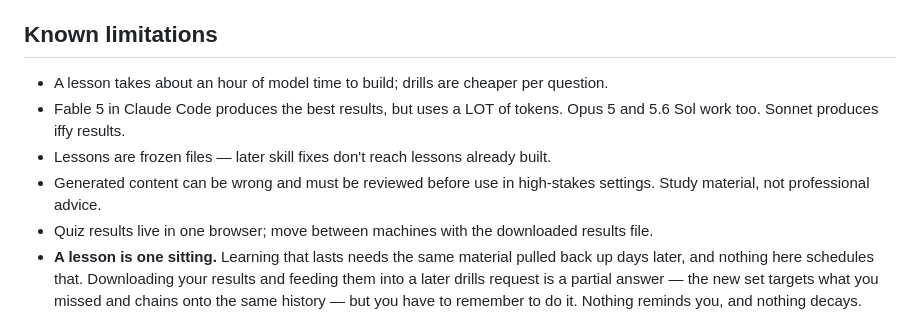
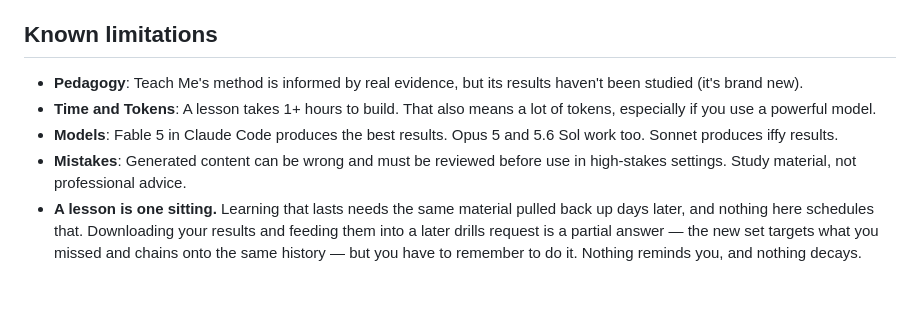
Before and after one commit to ds-vibe/teach-me, a Markdown page: README.md, the part around the change. GitHub-like rendering; blank space fills up the shorter version.

```diff
--- a/README.md
+++ b/README.md
@@ -56,11 +56,10 @@ Rich AI images means photography-quality. Even without these, you'll still get v
 
 ## Known limitations
 
-- A lesson takes about an hour of model time to build; drills are cheaper per question.
-- Fable 5 in Claude Code produces the best results, but uses a LOT of tokens. Opus 5 and 5.6 Sol work too. Sonnet produces iffy results.
-- Lessons are frozen files — later skill fixes don't reach lessons already built.
-- Generated content can be wrong and must be reviewed before use in high-stakes settings. Study material, not professional advice.
-- Quiz results live in one browser; move between machines with the downloaded results file.
+- **Pedagogy**: Teach Me's method is informed by real evidence, but its results haven't been studied (it's brand new).
+- **Time and Tokens**: A lesson takes 1+ hours to build. That also means a lot of tokens, especially if you use a powerful model.
+- **Models**: Fable 5 in Claude Code produces the best results. Opus 5 and 5.6 Sol work too. Sonnet produces iffy results.
+- **Mistakes**: Generated content can be wrong and must be reviewed before use in high-stakes settings. Study material, not professional advice.
 - **A lesson is one sitting.** Learning that lasts needs the same material pulled back up days later, and nothing here schedules that. Downloading your results and feeding them into a later drills request is a partial answer — the new set targets what you missed and chains onto the same history — but you have to remember to do it. Nothing reminds you, and nothing decays.
 
 ## Results and privacy
```
